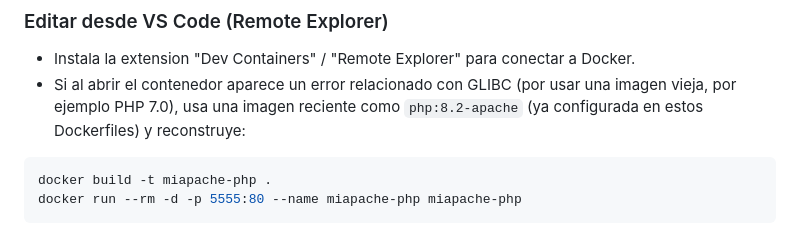
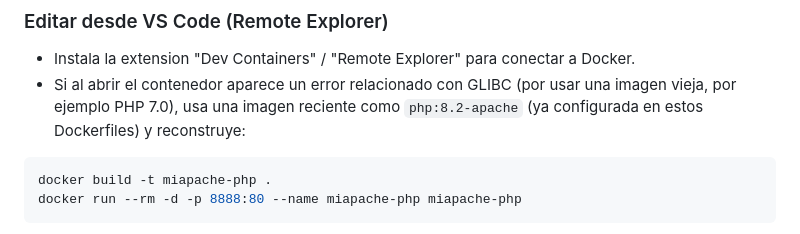
Before and after one commit to 07-NoelCh/Docker-ejemplos, a Markdown page: README.md, the part around one of its changes. Drawn GitHub-style.

Commit message:
Revise README with new images and port change
Updated image links and modified Docker run command port.

````diff
--- a/README.md
+++ b/README.md
@@ -68,5 +74,5 @@ El script construye la imagen, la lanza en el puerto 5555 y abre directamente
 
 ```bash
 docker build -t miapache-php .
-docker run --rm -d -p 5555:80 --name miapache-php miapache-php
+docker run --rm -d -p 8888:80 --name miapache-php miapache-php
 ```
````
Also changed, not shown: other parts of README.md (+11 -0 lines).
